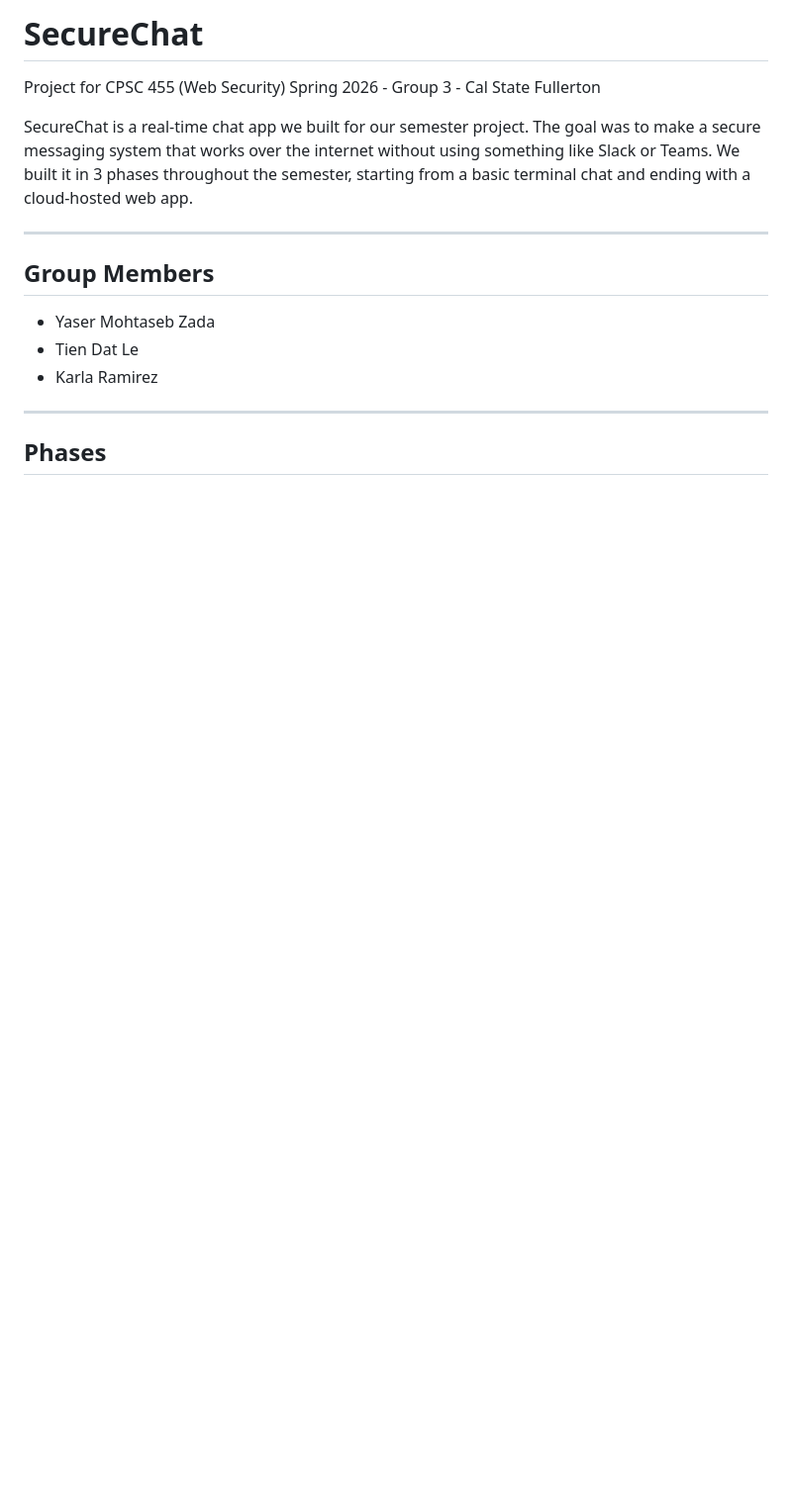
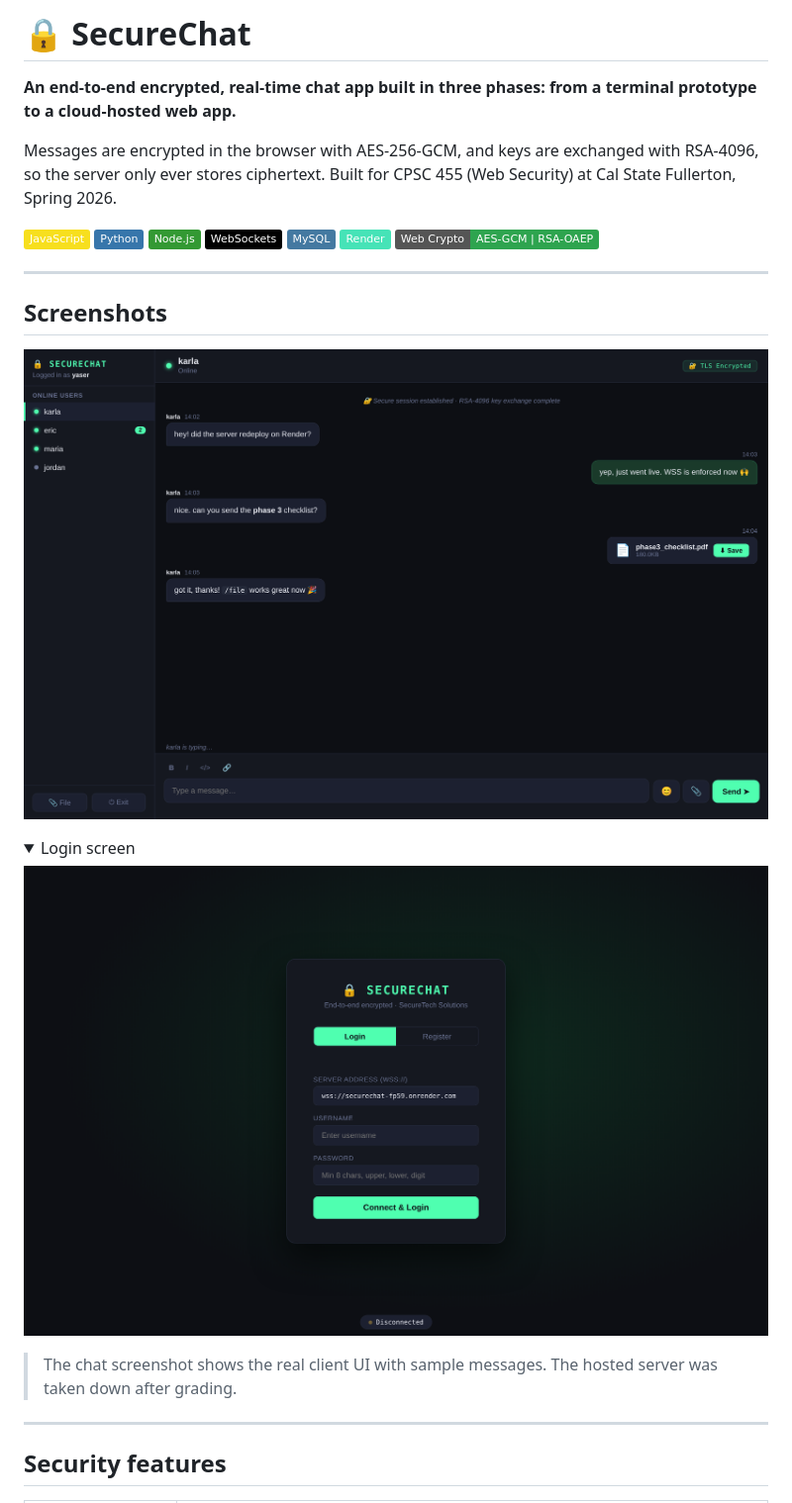
Before and after one commit to Yaser-MohtasebZada/SecureChat, a Markdown page: README.md, the part around the change printed below. Shown: that part at 99% size. Drawn GitHub-style; pictures changed too: docs/screenshots/chat.png (added), docs/screenshots/login.png (added); folded sections open; badges without logos; blank space fills up the shorter version.

```diff
--- a/README.md
+++ b/README.md
@@ -1,18 +1,33 @@
-# SecureChat
+# 🔒 SecureChat
 
-Project for CPSC 455 (Web Security) Spring 2026 - Group 3 - Cal State Fullerton
+**An end-to-end encrypted, real-time chat app built in three phases: from a terminal prototype to a cloud-hosted web app.**
 
-SecureChat is a real-time chat app we built for our semester project. The goal was to make a secure messaging system that works over the internet without using something like Slack or Teams. We built it in 3 phases throughout the semester, starting from a basic terminal chat and ending with a cloud-hosted web app.
+Messages are encrypted in the browser with AES-256-GCM, and keys are exchanged with RSA-4096, so the server only ever stores ciphertext. Built for CPSC 455 (Web Security) at Cal State Fullerton, Spring 2026.
+
+![JavaScript](https://img.shields.io/badge/JavaScript-F7DF1E?logo=javascript&logoColor=black)
+![Python](https://img.shields.io/badge/Python-3776AB?logo=python&logoColor=white)
+![Node.js](https://img.shields.io/badge/Node.js-339933?logo=node.js&logoColor=white)
+![WebSockets](https://img.shields.io/badge/WebSockets-010101?logo=socketdotio&logoColor=white)
+![MySQL](https://img.shields.io/badge/MySQL-4479A1?logo=mysql&logoColor=white)
+![Render](https://img.shields.io/badge/Render-46E3B7?logo=render&logoColor=black)
+![Web Crypto API](https://img.shields.io/badge/Web_Crypto-AES--GCM_%7C_RSA--OAEP-2ea44f)
 
 ---
 
-## Group Members
+## Screenshots
 
-- Yaser Mohtaseb Zada
-- Tien Dat Le
-- Karla Ramirez
+![Chat view with online users, encrypted file transfer, and typing indicator](docs/screenshots/chat.png)
+
+<details>
+<summary>Login screen</summary>
+
+![Login and registration screen](docs/screenshots/login.png)
+
+</details>
+
+> The chat screenshot shows the real client UI with sample messages. The hosted server was taken down after grading.
 
 ---
 
-## Phases
+## Security features
 
```
Also changed, not shown: other parts of README.md (+67 -60 lines).
